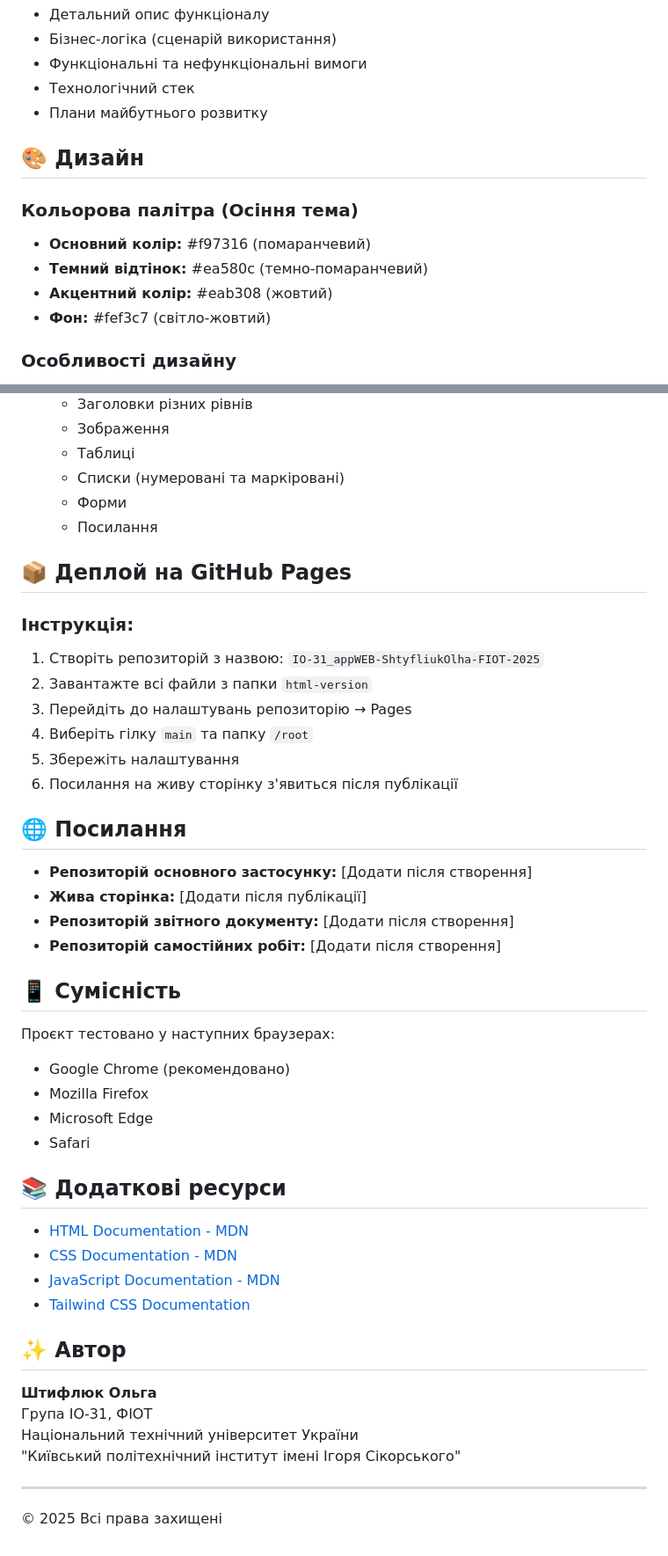
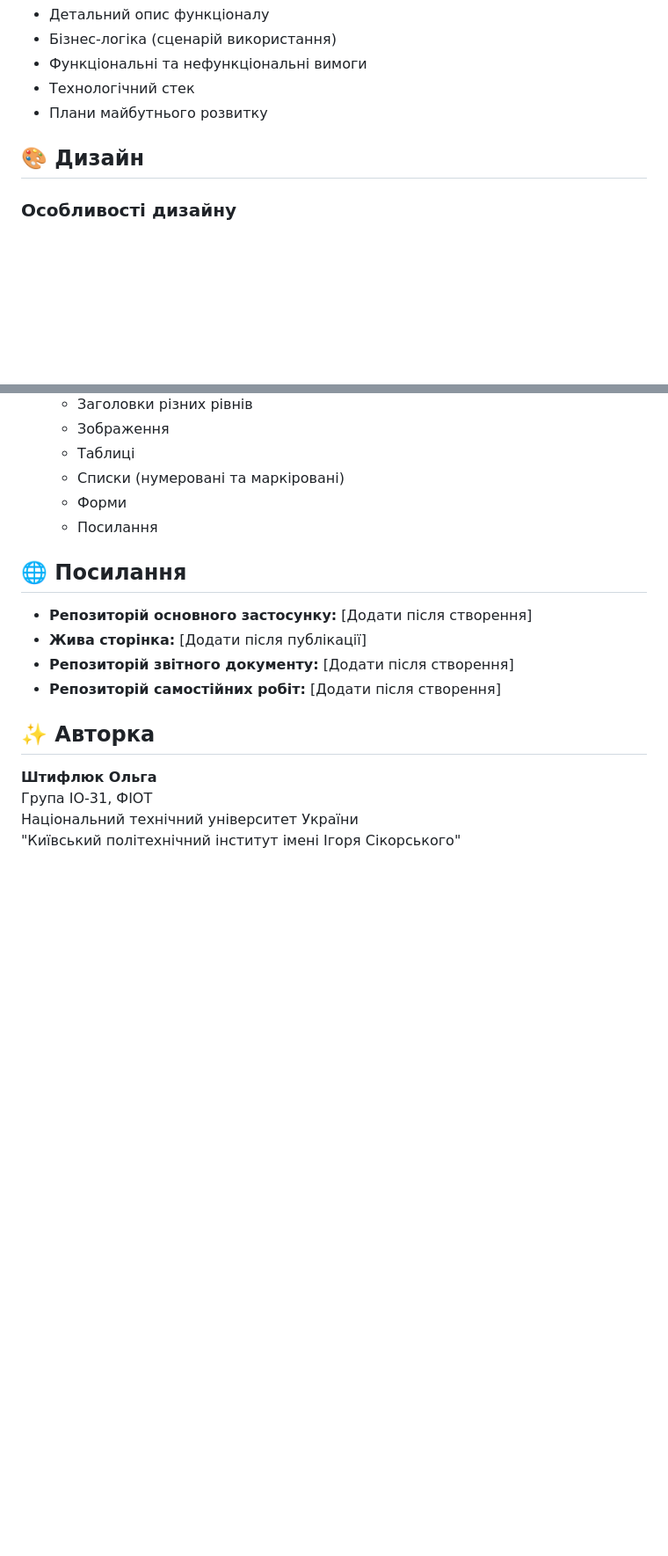
Before and after one commit to fwrwxx/IO-31-INDEPENDENT-ShtyfikOlha-FIOT-2025, a Markdown page: lab1/README.md, 2 parts joined by grey strips. Shown: that part at 88% size. Drawn GitHub-style; blank space fills up the shorter version.

```diff
--- a/lab1/README.md
+++ b/lab1/README.md
@@ -71,12 +71,6 @@ html-version/
 
 ## 🎨 Дизайн
 
-### Кольорова палітра (Осіння тема)
-- **Основний колір:** #f97316 (помаранчевий)
-- **Темний відтінок:** #ea580c (темно-помаранчевий)
-- **Акцентний колір:** #eab308 (жовтий)
-- **Фон:** #fef3c7 (світло-жовтий)
-
 ### Особливості дизайну
 - Респонсивний дизайн (адаптація до мобільних пристроїв)
 - Градієнтні фони
@@ -108,17 +102,6 @@ html-version/
    - Форми
    - Посилання
 
-## 📦 Деплой на GitHub Pages
-
-### Інструкція:
-
-1. Створіть репозиторій з назвою: `IO-31_appWEB-ShtyfliukOlha-FIOT-2025`
-2. Завантажте всі файли з папки `html-version`
-3. Перейдіть до налаштувань репозиторію → Pages
-4. Виберіть гілку `main` та папку `/root`
-5. Збережіть налаштування
-6. Посилання на живу сторінку з'явиться після публікації
-
 ## 🌐 Посилання
 
 - **Репозиторій основного застосунку:** [Додати після створення]
@@ -126,28 +109,9 @@ html-version/
 - **Репозиторій звітного документу:** [Додати після створення]
 - **Репозиторій самостійних робіт:** [Додати після створення]
 
-## 📱 Сумісність
-
-Проєкт тестовано у наступних браузерах:
-- Google Chrome (рекомендовано)
-- Mozilla Firefox
-- Microsoft Edge
-- Safari
-
-## 📚 Додаткові ресурси
-
-- [HTML Documentation - MDN](https://developer.mozilla.org/uk/docs/Web/HTML)
-- [CSS Documentation - MDN](https://developer.mozilla.org/uk/docs/Web/CSS)
-- [JavaScript Documentation - MDN](https://developer.mozilla.org/uk/docs/Web/JavaScript)
-- [Tailwind CSS Documentation](https://tailwindcss.com/docs)
-
-## ✨ Автор
+## ✨ Авторка
 
 **Штифлюк Ольга**
 Група ІО-31, ФІОТ
 Національний технічний університет України
 "Київський політехнічний інститут імені Ігоря Сікорського"
-
----
-
-© 2025 Всі права захищені
```
